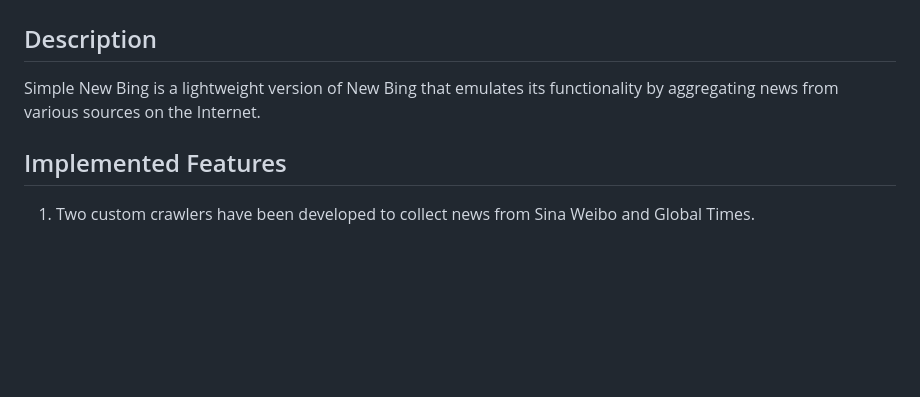
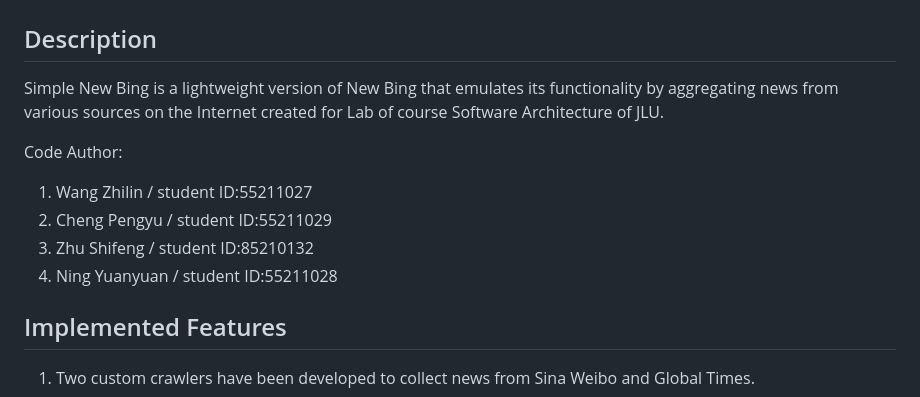
Before and after one commit to Linzwcs/Simple-New-Bing, a Markdown page: README.md, the part around the change. Drawn GitHub-style; blank space fills up the shorter version.

```diff
--- a/README.md
+++ b/README.md
@@ -2,7 +2,14 @@
 
 ## Description
 
-Simple New Bing is a lightweight version of New Bing that emulates its functionality by aggregating news from various sources on the Internet.
+Simple New Bing is a lightweight version of New Bing that emulates its functionality by aggregating news from various sources on the Internet created for Lab of course Software Architecture of JLU.
+
+Code Author:
+
+1. Wang Zhilin / student ID:55211027
+2. Cheng Pengyu / student ID:55211029
+3. Zhu Shifeng / student ID:85210132
+4. Ning Yuanyuan / student ID:55211028
 
 ## Implemented Features
 
```
